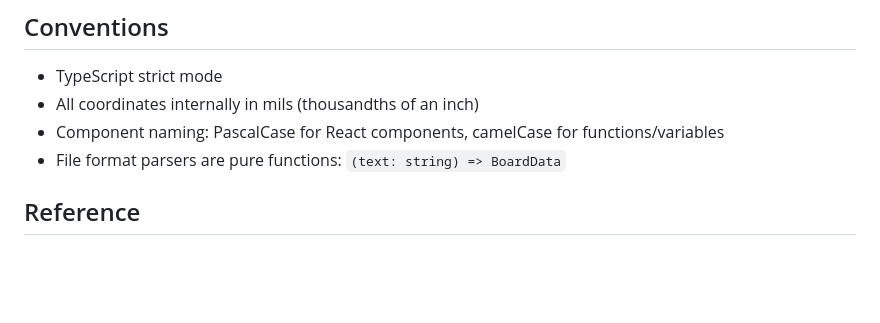
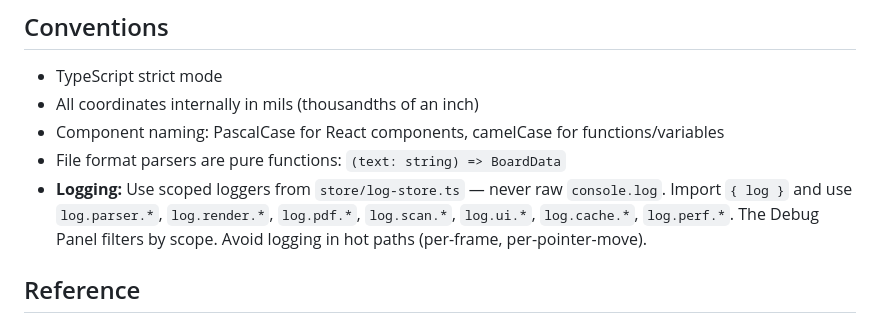
Before and after one commit to AlexeyInwerp/BoardRipper, a Markdown page: CLAUDE.md, the part around the change. GitHub-like rendering; blank space fills up the shorter version.

Commit message:
docs: add scoped logging convention to CLAUDE.md
Co-Authored-By: Claude Opus 4.6 (1M context) <noreply@anthropic.com>

```diff
--- a/CLAUDE.md
+++ b/CLAUDE.md
@@ -56,6 +56,7 @@ Boardviewer/
 - All coordinates internally in mils (thousandths of an inch)
 - Component naming: PascalCase for React components, camelCase for functions/variables
 - File format parsers are pure functions: `(text: string) => BoardData`
+- **Logging:** Use scoped loggers from `store/log-store.ts` — never raw `console.log`. Import `{ log }` and use `log.parser.*`, `log.render.*`, `log.pdf.*`, `log.scan.*`, `log.ui.*`, `log.cache.*`, `log.perf.*`. The Debug Panel filters by scope. Avoid logging in hot paths (per-frame, per-pointer-move).
 
 ## Reference
 - OpenBoardView source: https://github.com/OpenBoardView/OpenBoardView
```
